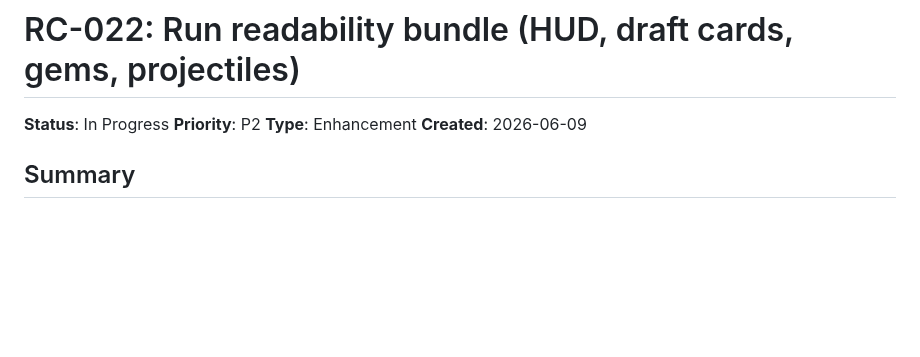
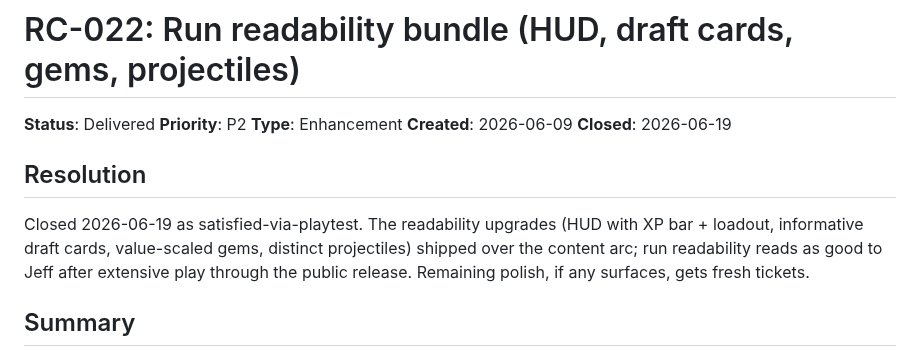
Before and after one commit to JAKSecurity/stone-to-stars, a Markdown page: docs/tickets/RC-022-run-readability-bundle.md, the part around the change. Rendered like a GitHub page; blank space fills up the shorter version.

```diff
--- a/docs/tickets/RC-022-run-readability-bundle.md
+++ b/docs/tickets/RC-022-run-readability-bundle.md
@@ -1,6 +1,12 @@
 # RC-022: Run readability bundle (HUD, draft cards, gems, projectiles)
-**Status**: In Progress  **Priority**: P2  **Type**: Enhancement
-**Created**: 2026-06-09
+**Status**: Delivered  **Priority**: P2  **Type**: Enhancement
+**Created**: 2026-06-09  **Closed**: 2026-06-19
+
+## Resolution
+Closed 2026-06-19 as satisfied-via-playtest. The readability upgrades (HUD with XP bar +
+loadout, informative draft cards, value-scaled gems, distinct projectiles) shipped over the
+content arc; run readability reads as good to Jeff after extensive play through the public
+release. Remaining polish, if any surfaces, gets fresh tickets.
 
 ## Summary
 Four small readability upgrades to the run scene, bundled: a real HUD (XP bar, weapon loadout,
```
Also changed, not shown: docs/BACKLOG.md (+3 -3 lines), docs/tickets/RC-009-juice-balance.md (+9 -2 lines).
